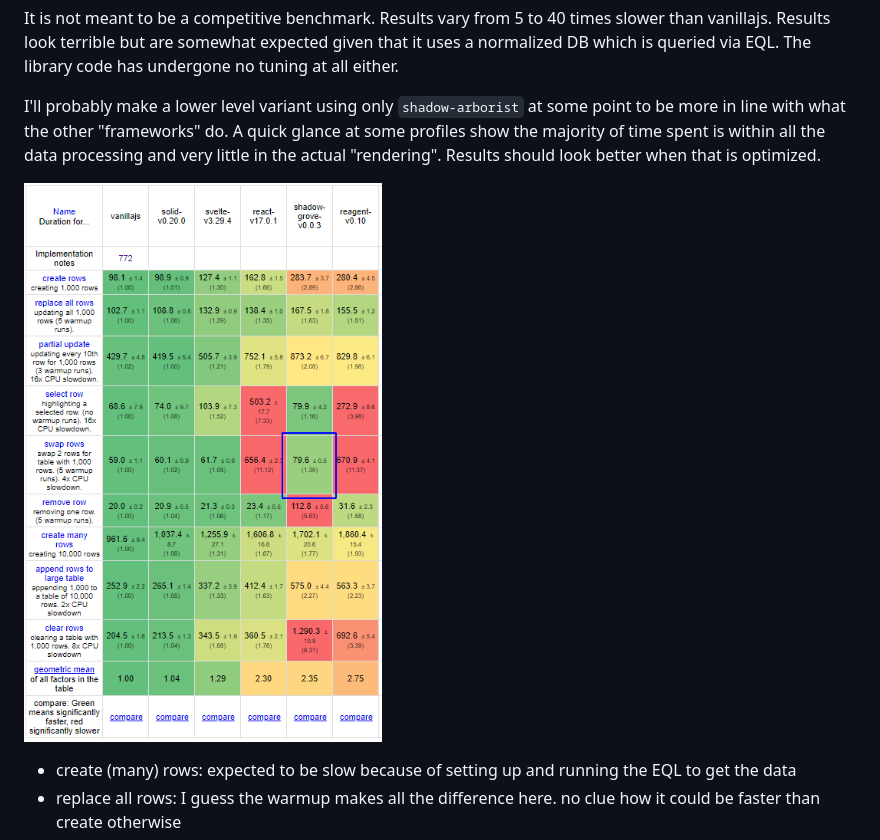
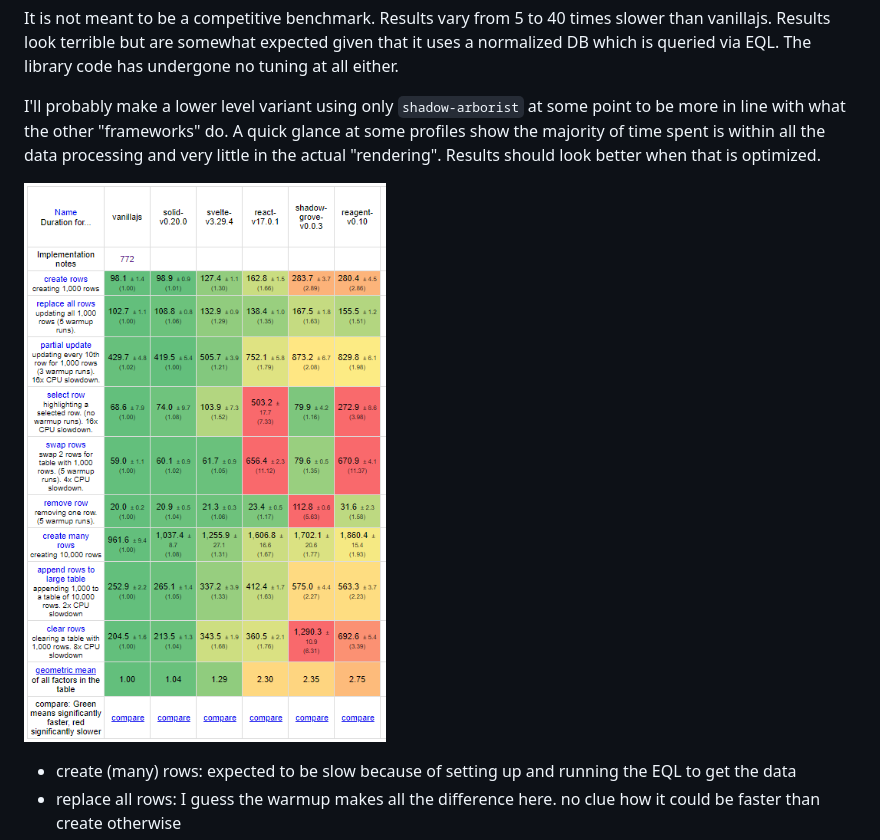
Before and after one commit to thheller/js-framework-shadow-grove, a Markdown page: README.md, the part around the change. Rendered like a GitHub page; pictures changed too: 2021-02-23--10-33.png (deleted), 2021-02-23--10-48.png (added).

Commit message:
fix screenshot

```diff
--- a/README.md
+++ b/README.md
@@ -6,7 +6,7 @@ It is not meant to be a competitive benchmark. Results vary from 5 to 40 times s
 
 I'll probably make a lower level variant using only `shadow-arborist` at some point to be more in line with what the other "frameworks" do. A quick glance at some profiles show the majority of time spent is within all the data processing and very little in the actual "rendering". Results should look better when that is optimized.
 
-![Screenshot](2021-02-23--10-33.png)
+![Screenshot](2021-02-23--10-48.png)
 
 
 - create (many) rows: expected to be slow because of setting up and running the EQL to get the data
```
